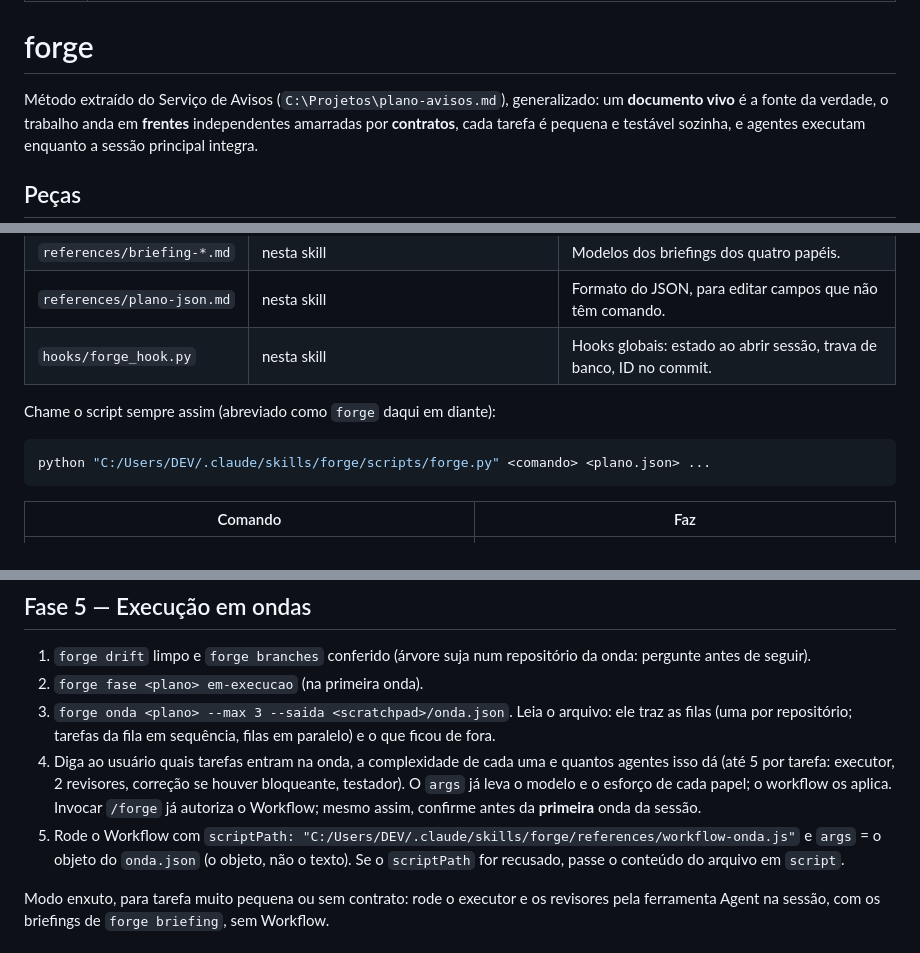
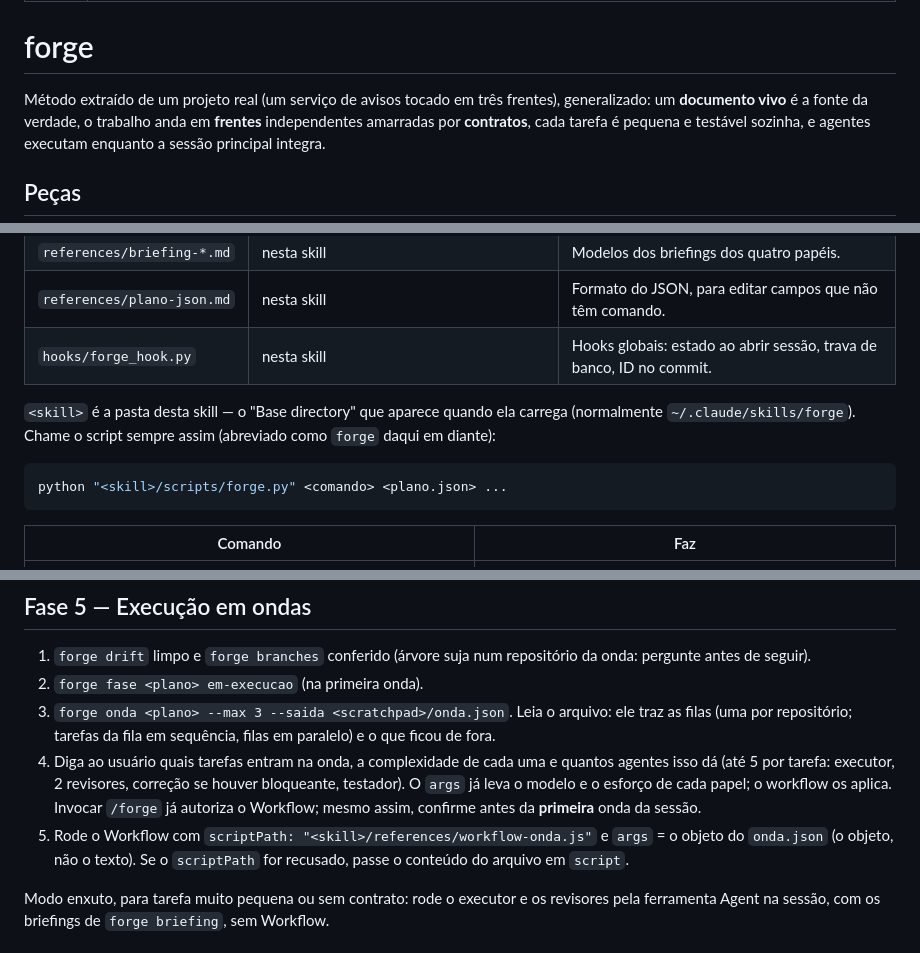
Before and after one commit to FilipeGH03/forge, a Markdown page: SKILL.md, 3 parts joined by grey strips. Rendered like a GitHub page.

Commit message:
forge: SKILL.md sem caminhos da máquina — usa a pasta da skill

````diff
--- a/SKILL.md
+++ b/SKILL.md
@@ -5,7 +5,7 @@ description: Conduz um projeto dividido em frentes e tocado por agentes, com um
 
 # forge
 
-Método extraído do Serviço de Avisos (`C:\Projetos\plano-avisos.md`), generalizado: um
+Método extraído de um projeto real (um serviço de avisos tocado em três frentes), generalizado: um
 **documento vivo** é a fonte da verdade, o trabalho anda em **frentes** independentes amarradas por
 **contratos**, cada tarefa é pequena e testável sozinha, e agentes executam enquanto a sessão
 principal integra.
@@ -23,10 +23,11 @@ principal integra.
 | `references/plano-json.md` | nesta skill | Formato do JSON, para editar campos que não têm comando. |
 | `hooks/forge_hook.py` | nesta skill | Hooks globais: estado ao abrir sessão, trava de banco, ID no commit. |
 
-Chame o script sempre assim (abreviado como `forge` daqui em diante):
+`<skill>` é a pasta desta skill — o "Base directory" que aparece quando ela carrega (normalmente
+`~/.claude/skills/forge`). Chame o script sempre assim (abreviado como `forge` daqui em diante):
 
 ```bash
-python "C:/Users/DEV/.claude/skills/forge/scripts/forge.py" <comando> <plano.json> ...
+python "<skill>/scripts/forge.py" <comando> <plano.json> ...
 ```
 
 | Comando | Faz |
@@ -122,7 +123,7 @@ Cadastre com os comandos (ou editando o JSON, ver `references/plano-json.md`) e
    dá (até 5 por tarefa: executor, 2 revisores, correção se houver bloqueante, testador). O `args`
    já leva o modelo e o esforço de cada papel; o workflow os aplica. Invocar `/forge` já autoriza o
    Workflow; mesmo assim, confirme antes da **primeira** onda da sessão.
-5. Rode o Workflow com `scriptPath: "C:/Users/DEV/.claude/skills/forge/references/workflow-onda.js"`
+5. Rode o Workflow com `scriptPath: "<skill>/references/workflow-onda.js"`
    e `args` = o objeto do `onda.json` (o objeto, não o texto). Se o `scriptPath` for recusado, passe o
    conteúdo do arquivo em `script`.
 
````
Also changed, not shown: other parts of SKILL.md (+1 -1 lines).
